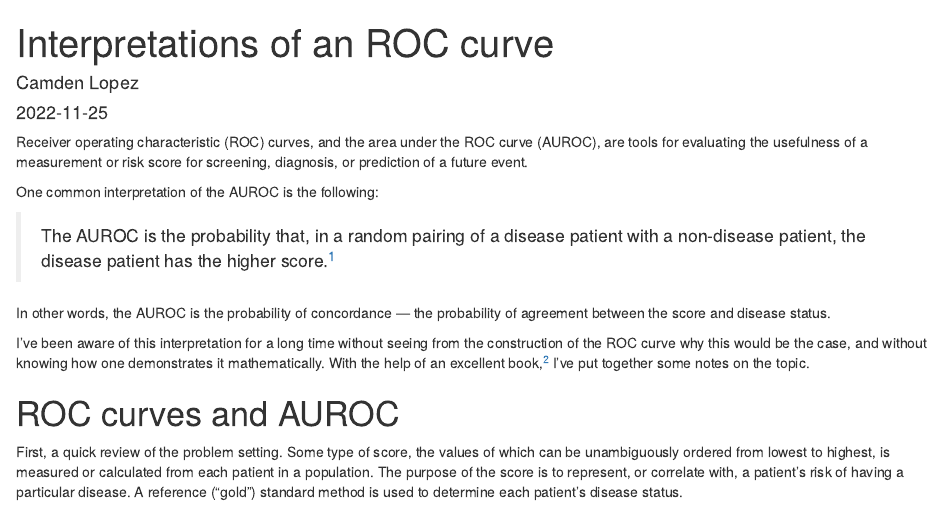
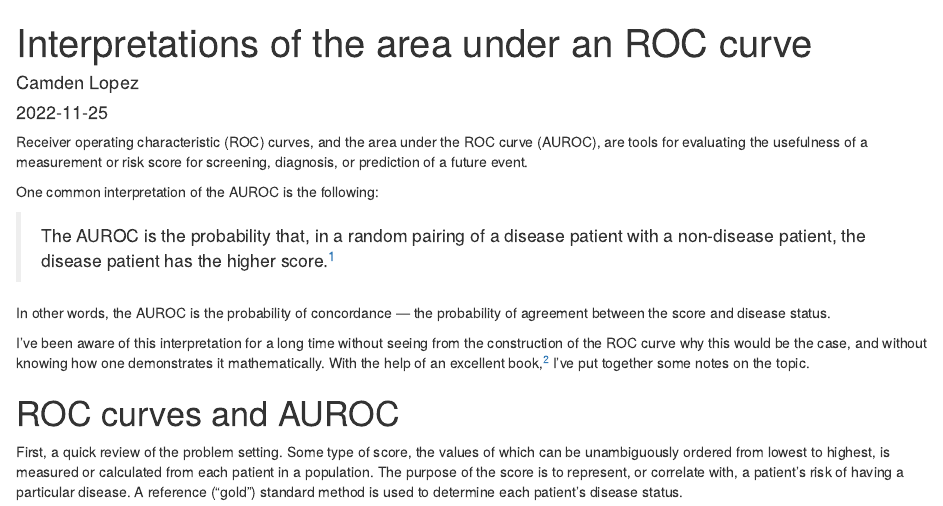
Before and after one commit to camdenlopez/Homepage, an R Markdown document (content/post/2022-11-25-interpretations-of-area-under-roc/index.Rmd): the page in a window 1100 px wide, from its top. Rendered offline with R 4.5, knitr and Pandoc, with nearby package versions.

Commit message:
Change title of post

```diff
--- a/content/post/2022-11-25-interpretations-of-an-roc-curve/index.Rmd
+++ b/content/post/2022-11-25-interpretations-of-area-under-roc/index.Rmd
@@ -1,8 +1,8 @@
 ---
-title: "Interpretations of an ROC curve"
+title: "Interpretations of the area under an ROC curve"
 author: "Camden Lopez"
 date: "2022-11-25"
-slug: interpretations-of-an-roc-curve
+slug: interpretations-of-area-under-roc
 categories: []
 tags: []
 ---
```
Also changed, not shown: content/post/2022-11-25-interpretations-of-area-under-roc/index.html, content/post/2022-11-25-interpretations-of-area-under-roc/index_files/figure-html/unnamed-chunk-2-1.png (renamed from content/post/2022-11-25-interpretations-of-an-roc-curve/index_files/figure-html/unnamed-chunk-2-1.png), content/post/2022-11-25-interpretations-of-area-under-roc/index_files/figure-html/unnamed-chunk-2-2.png (renamed from content/post/2022-11-25-interpretations-of-an-roc-curve/index_files/figure-html/unnamed-chunk-2-2.png), content/post/2022-11-25-interpretations-of-area-under-roc/index_files/figure-html/unnamed-chunk-2-3.png (renamed from content/post/2022-11-25-interpretations-of-an-roc-curve/index_files/figure-html/unnamed-chunk-2-3.png), content/post/2022-11-25-interpretations-of-area-under-roc/index_files/figure-html/unnamed-chunk-4-1.png (renamed from content/post/2022-11-25-interpretations-of-an-roc-curve/index_files/figure-html/unnamed-chunk-4-1.png), content/post/2022-11-25-interpretations-of-area-under-roc/index_files/figure-html/unnamed-chunk-4-2.png (renamed from content/post/2022-11-25-interpretations-of-an-roc-curve/index_files/figure-html/unnamed-chunk-4-2.png), content/post/2022-11-25-interpretations-of-area-under-roc/index_files/figure-html/unnamed-chunk-4-3.png (renamed from content/post/2022-11-25-interpretations-of-an-roc-curve/index_files/figure-html/unnamed-chunk-4-3.png), content/post/2022-11-25-interpretations-of-area-under-roc/index_files/figure-html/unnamed-chunk-5-1.png (renamed from content/post/2022-11-25-interpretations-of-an-roc-curve/index_files/figure-html/unnamed-chunk-5-1.png), content/post/2022-11-25-interpretations-of-area-under-roc/index_files/figure-html/unnamed-chunk-6-1.png (renamed from content/post/2022-11-25-interpretations-of-an-roc-curve/index_files/figure-html/unnamed-chunk-6-1.png).
